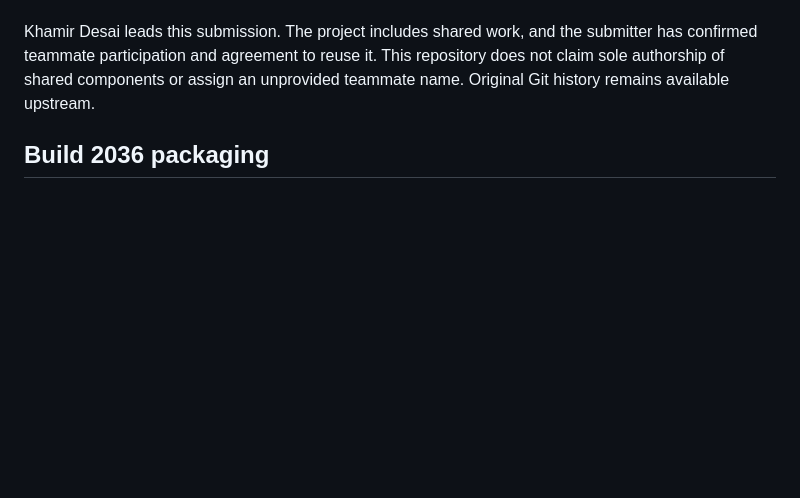
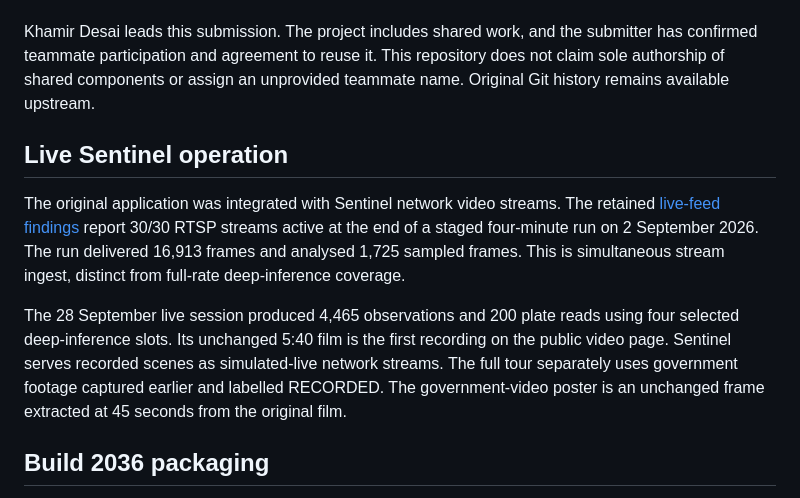
Before and after one commit to khamirdesai/saakshya-build2036, a Markdown page: PROVENANCE.md, the part around the change. GitHub-like rendering; blank space fills up the shorter version.

```diff
--- a/PROVENANCE.md
+++ b/PROVENANCE.md
@@ -5,6 +5,12 @@
 The original project is [DAU-Daiict-submission-Sentinel-gujarat-Hackathone](https://github.com/khamirdesai/DAU-Daiict-submission-Sentinel-gujarat-Hackathone), previously prepared for the Gujarat Police Innovation Challenge. This repository contains a clean snapshot of its tracked `src/`, `tests/` and `ui/` files and selected build/verification tooling from commit [`9b65247f0f23093ee7147f9c4f80a053a280a07f`](https://github.com/khamirdesai/DAU-Daiict-submission-Sentinel-gujarat-Hackathone/commit/9b65247f0f23093ee7147f9c4f80a053a280a07f). Existing contributor credit stays with that project. Its visible commit identity at the snapshot is Eartherai; the account is now khamirdesai.
 
 Khamir Desai leads this submission. The project includes shared work, and the submitter has confirmed teammate participation and agreement to reuse it. This repository does not claim sole authorship of shared components or assign an unprovided teammate name. Original Git history remains available upstream.
+
+## Live Sentinel operation
+
+The original application was integrated with Sentinel network video streams. The retained [live-feed findings](https://github.com/khamirdesai/DAU-Daiict-submission-Sentinel-gujarat-Hackathone/blob/9b65247f0f23093ee7147f9c4f80a053a280a07f/docs/LIVE_FEED_FINDINGS.md) report 30/30 RTSP streams active at the end of a staged four-minute run on 2 September 2026. The run delivered 16,913 frames and analysed 1,725 sampled frames. This is simultaneous stream ingest, distinct from full-rate deep-inference coverage.
+
+The 28 September live session produced 4,465 observations and 200 plate reads using four selected deep-inference slots. Its unchanged 5:40 film is the first recording on the public video page. Sentinel serves recorded scenes as simulated-live network streams. The full tour separately uses government footage captured earlier and labelled RECORDED. The government-video poster is an unchanged frame extracted at 45 seconds from the original film.
 
 ## Build 2036 packaging
 
```
Also changed, not shown: README.md (+11 -7 lines), docs/media/government-poster.jpg, 5 other files.
